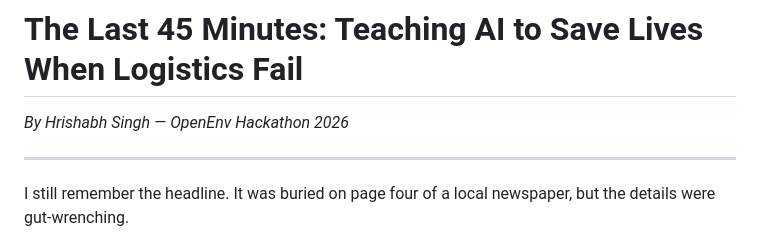
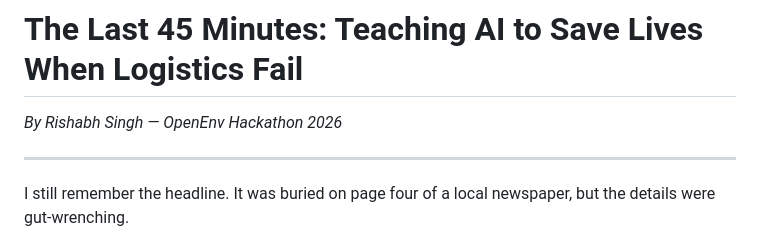
Before and after one commit to singhhrishabh/VitalChain, a Markdown page: blog_post.md, the part around the change. Rendered like a GitHub page.

Commit message:
CORRECTED NAME

```diff
--- a/blog_post.md
+++ b/blog_post.md
@@ -1,6 +1,6 @@
 # The Last 45 Minutes: Teaching AI to Save Lives When Logistics Fail
 
-*By Hrishabh Singh — OpenEnv Hackathon 2026*
+*By Rishabh Singh — OpenEnv Hackathon 2026*
 
 ---
 
```
